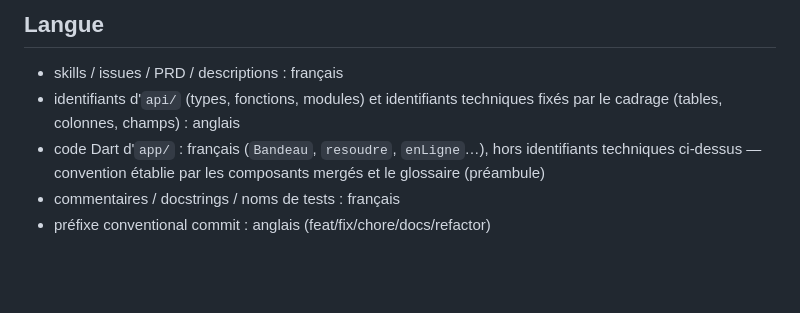
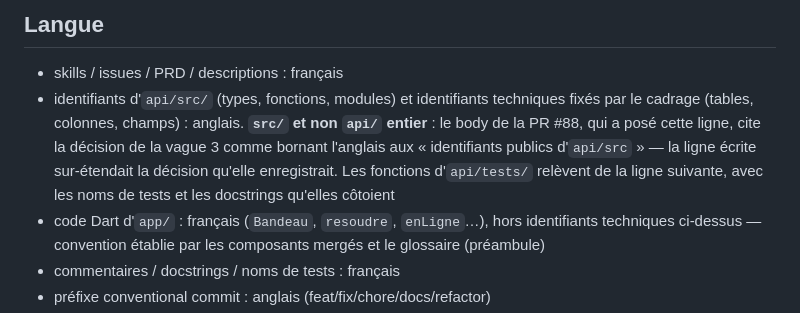
Before and after one commit to plecart/Arpendo, a Markdown page: .claude/pipeline.config.md, the part around the change. GitHub-like rendering; blank space fills up the shorter version.

Commit message:
docs(config): borne la langue des identifiants à api/src/, comme #88 le décidait

```diff
--- a/.claude/pipeline.config.md
+++ b/.claude/pipeline.config.md
@@ -108,8 +108,12 @@ Toutes délèguent au `justfile` de la racine — **modifier une commande, c'est
 
 ## Langue
 - skills / issues / PRD / descriptions : français
-- identifiants d'`api/` (types, fonctions, modules) et identifiants techniques fixés par le cadrage
-  (tables, colonnes, champs) : anglais
+- identifiants d'`api/src/` (types, fonctions, modules) et identifiants techniques fixés par le
+  cadrage (tables, colonnes, champs) : anglais. **`src/` et non `api/` entier** : le body de la PR
+  #88, qui a posé cette ligne, cite la décision de la vague 3 comme bornant l'anglais aux
+  « identifiants publics d'`api/src` » — la ligne écrite sur-étendait la décision qu'elle
+  enregistrait. Les fonctions d'`api/tests/` relèvent de la ligne suivante, avec les noms de tests
+  et les docstrings qu'elles côtoient
 - code Dart d'`app/` : français (`Bandeau`, `resoudre`, `enLigne`…), hors identifiants techniques
   ci-dessus — convention établie par les composants mergés et le glossaire (préambule)
 - commentaires / docstrings / noms de tests : français
```
